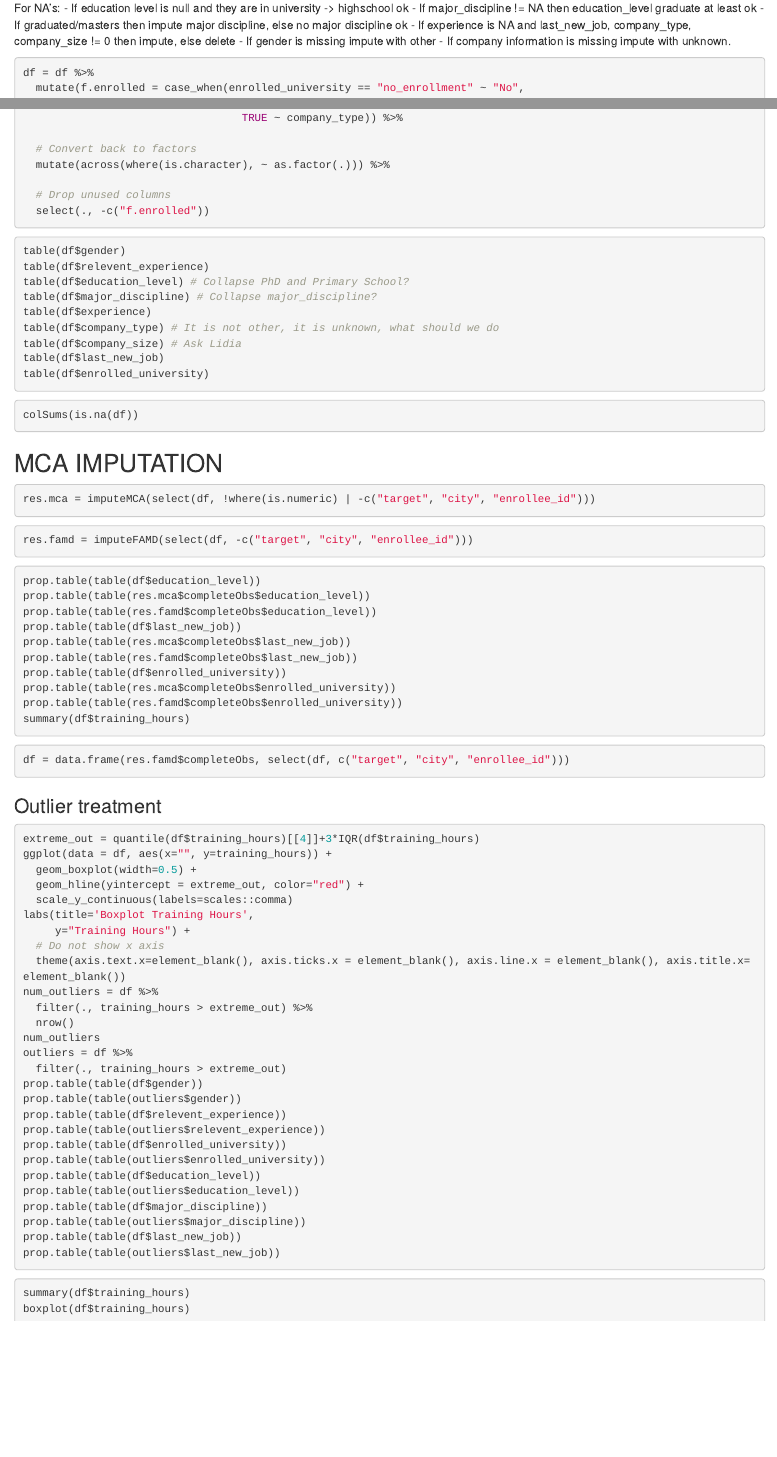
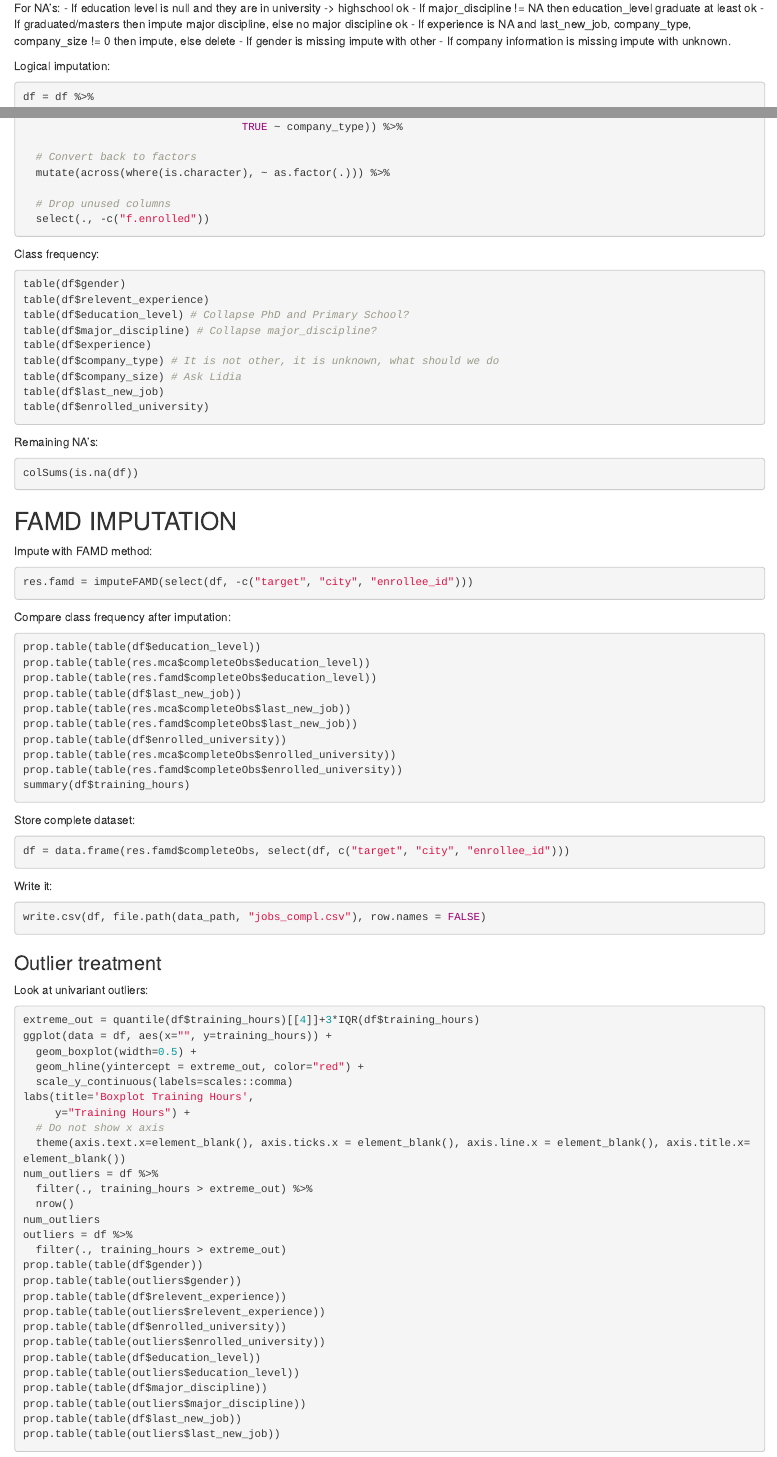
Before and after one commit to eReverter/ds-job-change-prediction, an R Markdown document (src/main.Rmd): the page in a window 1100 px wide, from 2180 px down before the commit and from 2210 px down after it, so that both start at the same text, and a second part further down, joined at a grey line. Rendered offline with R 4.5, knitr and Pandoc, with nearby package versions; the code chunks are not run, so their results and figures are left out.

Commit message:
Update main.Rmd

````diff
--- a/src/main.Rmd
+++ b/src/main.Rmd
@@ -150,6 +151,7 @@ For NA's:
 - If gender is missing impute with other
 - If company information is missing impute with unknown.
 
+Logical imputation:
 ```{r}
 df = df %>%
   mutate(f.enrolled = case_when(enrolled_university == "no_enrollment" ~ "No",
@@ -193,6 +195,7 @@ df = df %>%
   select(., -c("f.enrolled"))
 ```
 
+Class frequency:
 ```{r}
 table(df$gender)
 table(df$relevent_experience)
@@ -205,20 +208,19 @@ table(df$last_new_job)
 table(df$enrolled_university)
 ```
 
+Remaining NA's:
 ```{r}
 colSums(is.na(df))
 ```
 
-## MCA IMPUTATION
+## FAMD IMPUTATION
 
-```{r}
-res.mca = imputeMCA(select(df, !where(is.numeric) | -c("target", "city", "enrollee_id")))
-```
-
+Impute with FAMD method:
 ```{r}
 res.famd = imputeFAMD(select(df, -c("target", "city", "enrollee_id")))
 ```
 
+Compare class frequency after imputation:
 ```{r}
 prop.table(table(df$education_level))
 prop.table(table(res.mca$completeObs$education_level))
@@ -232,11 +234,19 @@ prop.table(table(res.famd$completeObs$enrolled_university))
 summary(df$training_hours)
 ```
 
+Store complete dataset:
 ```{r}
 df = data.frame(res.famd$completeObs, select(df, c("target", "city", "enrollee_id")))
 ```
 
+Write it:
+```{r, eval=F}
+write.csv(df, file.path(data_path, "jobs_compl.csv"), row.names = FALSE)
+```
+
 ### Outlier treatment
+
+Look at univariant outliers:
 ```{r, eval=F}
 extreme_out = quantile(df$training_hours)[[4]]+3*IQR(df$training_hours)
 ggplot(data = df, aes(x="", y=training_hours)) +
````
Also changed, not shown: src/main.Rmd (1 more changed lines).
